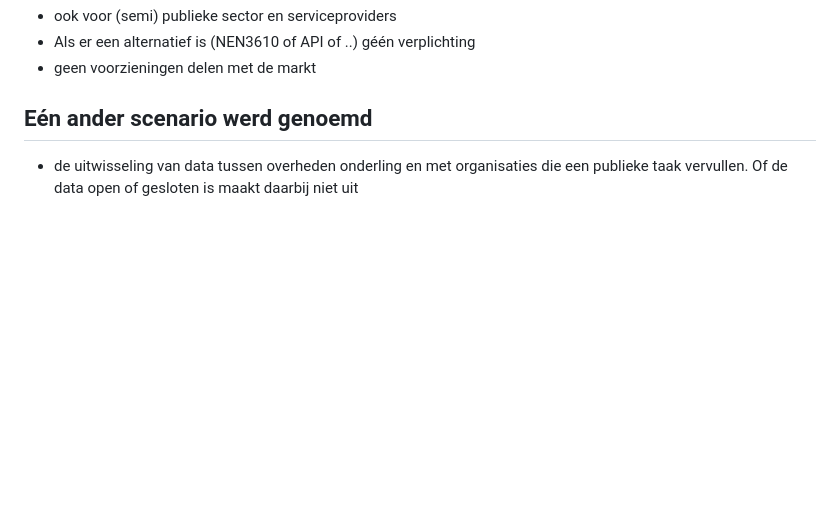
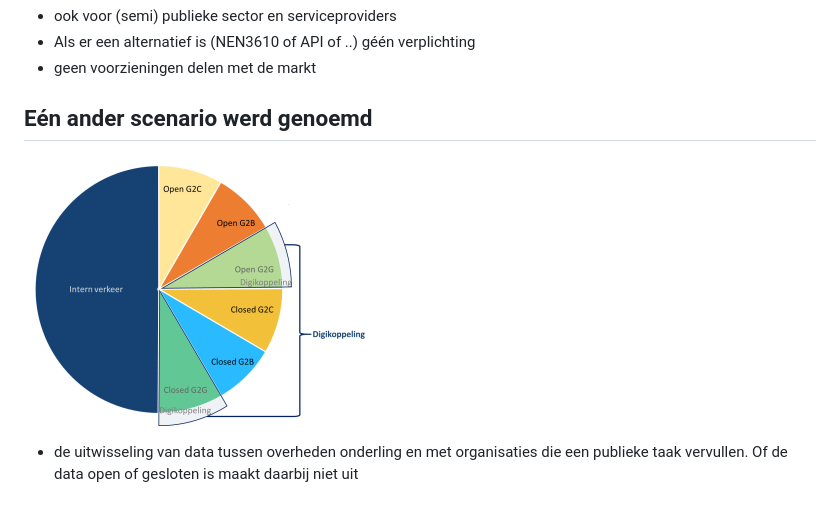
Before and after one commit to Logius-standaarden/Enquete-RESTful-APIs-in-Digikoppeling, a Markdown page: presentatie.md, the part around the change. Rendered like a GitHub page; pictures changed too: media/ovi_scope_4_small.png (added); blank space fills up the shorter version.

Commit message:
image scenario4

```diff
--- a/presentatie.md
+++ b/presentatie.md
@@ -49,7 +49,7 @@ De enquête is verstuurd naar actieve leden van het Technisch Overleg Digikoppel
 
 
 ## Eén ander scenario werd genoemd
-
+![Vraag 1.0](media/ovi_scope_4_small.png "Opgetelde scores van vraag 1.0")
 - de uitwisseling van data tussen overheden onderling en met organisaties die een publieke taak vervullen. Of de data open of gesloten is maakt daarbij niet uit
 
 ## Behoefte waarin Digikoppeling voorziet
```
Also changed, not shown: media/ovi_scope_4.png (added).
